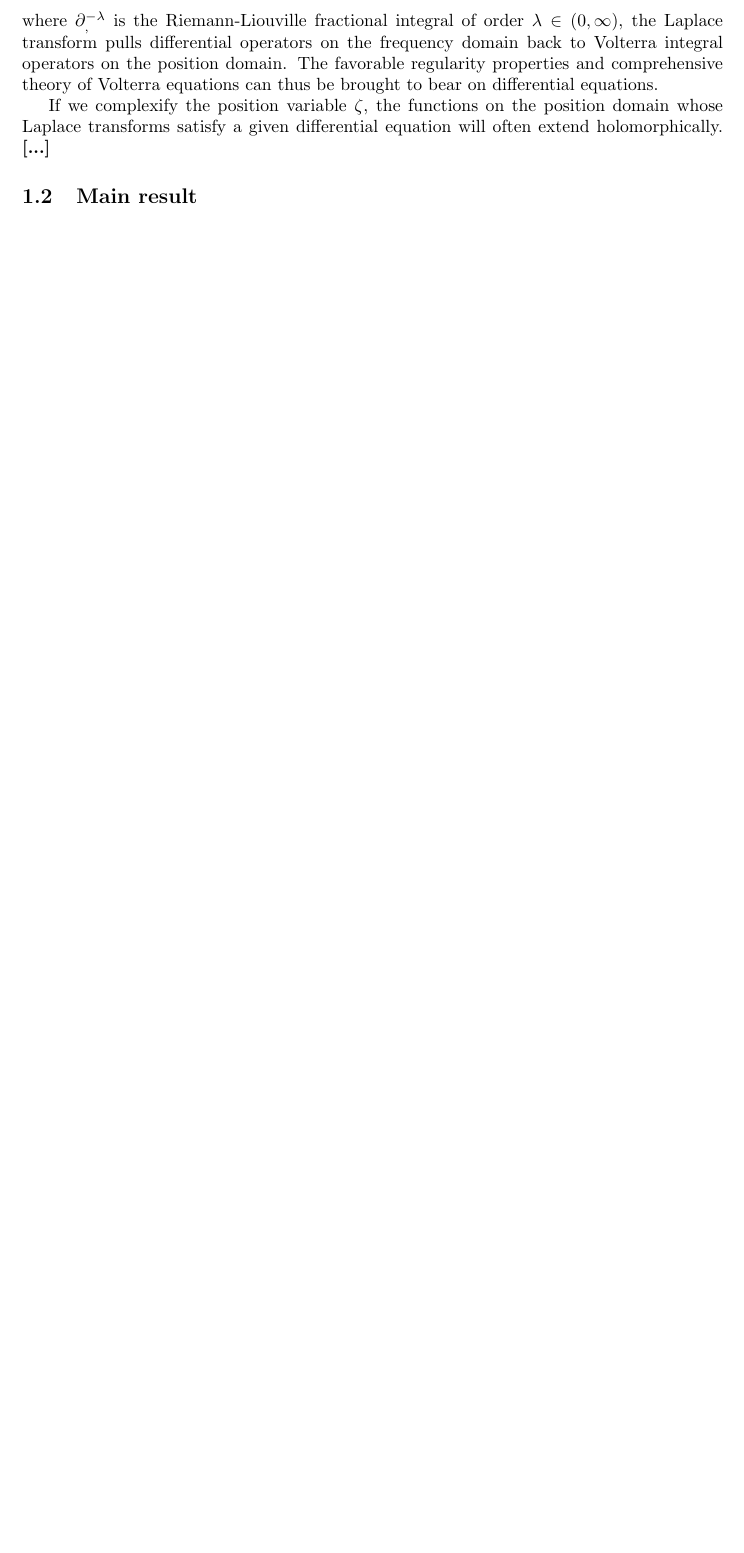
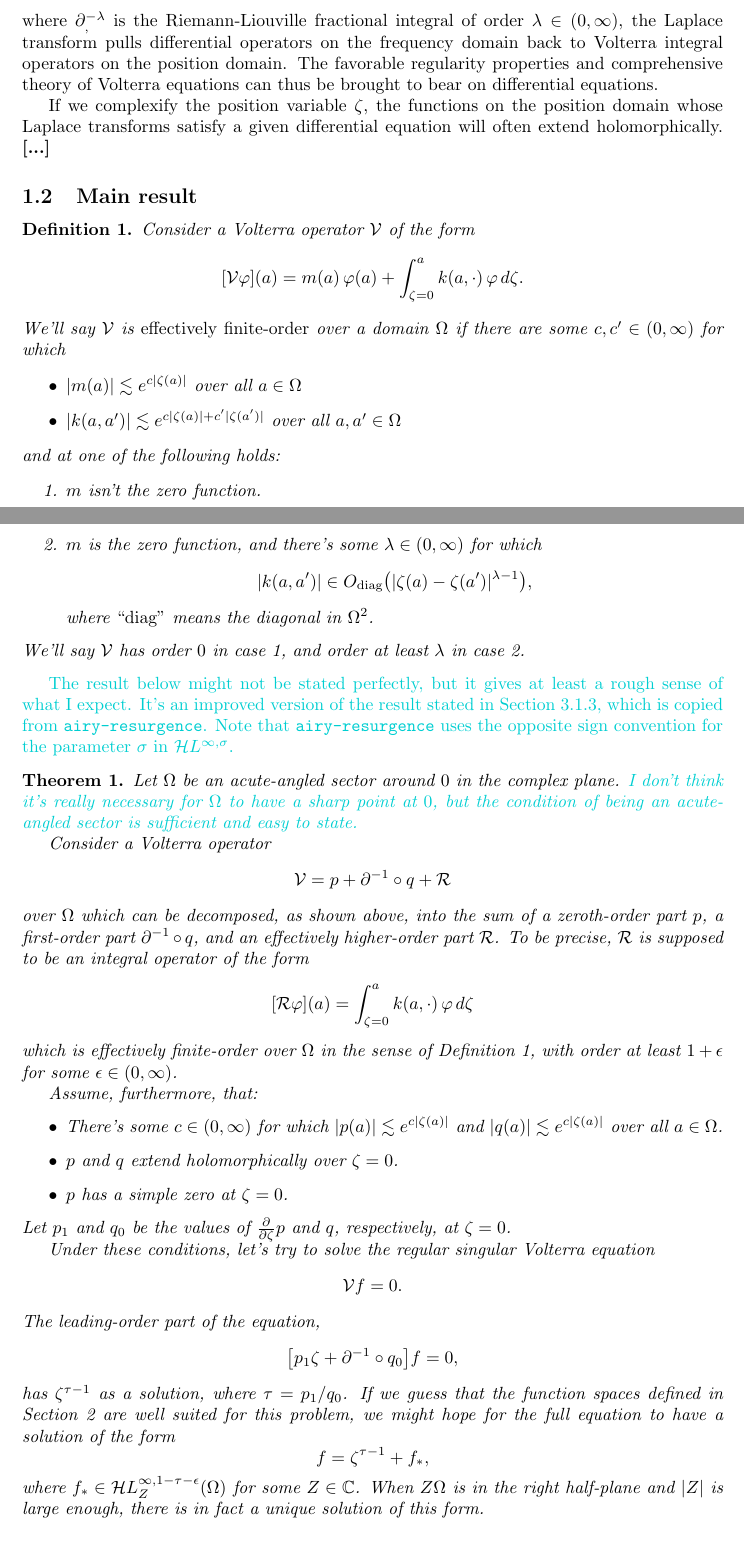
Before and after one commit to Vectornaut/airy-resurgence, a LaTeX document (reg-sing-volterra.tex): part of page 1 of 6 before the commit and two parts of pages 1 and 2 of 7 after it, the two joined at a grey line, cut so that both start at the same text, the shorter picture padded with empty space. Compiled offline with pdfLaTeX.

Commit message:
Sketch a statement of the improved existence and uniqueness result

```diff
--- a/reg-sing-volterra.tex
+++ b/reg-sing-volterra.tex
@@ -12,9 +12,10 @@
 \usepackage{tikz-cd} %% for term norm scratch work
 
 %%\theoremstyle{definition}
-%%\newtheorem{defn}{Definition}
+\newtheorem{defn}{Definition}
 \theoremstyle{plain}
-\newtheorem{prop}{Proposition}
+%%\newtheorem{prop}{Proposition}
+\newtheorem{thm}{Theorem}
 
 % convenience aliases
 \newcommand{\maps}{\colon}
@@ -52,3 +53,47 @@ where $\fracderiv{-\lambda}{}{}$ is the Riemann-Liouville fractional integral of
 
 If we complexify the position variable $\zeta$, the functions on the position domain whose Laplace transforms satisfy a given differential equation will often extend holomorphically. \textbf{[...]}
 \subsection{Main result}
+\begin{defn}\label{fin-order}
+Consider a Volterra operator $\mathcal{V}$ of the form
+\[ [\mathcal{V}\varphi](a) = m(a)\,\varphi(a) + \int_{\zeta = 0}^{a} k(a, \cdot)\,\varphi\,d\zeta. \]
+We'll say $\mathcal{V}$ is {\em effectively finite-order} over a domain $\Omega$ if there are some $c, c' \in (0, \infty)$ for which
+\begin{itemize}
+\item $|m(a)| \lesssim e^{c|\zeta(a)|}$ over all $a \in \Omega$
+\item $|k(a, a')| \lesssim e^{c|\zeta(a)| + c'|\zeta(a')|}$ over all $a, a' \in \Omega$
+\end{itemize}
+and at one of the following holds:
+\begin{enumerate}
+\item\label{case:0th-order} $m$ isn't the zero function.
+\item\label{case:pos-order} $m$ is the zero function, and there's some $\lambda \in (0, \infty)$ for which
+\[ |k(a, a')| \in O_\text{\rm diag}\big( |\zeta(a) - \zeta(a')|^{\lambda-1} \big), \]
+where {\rm ``diag''} means the diagonal in $\Omega^2$.
+\end{enumerate}
+We'll say $\mathcal{V}$ has order $0$ in case~\ref{case:0th-order}, and order at least $\lambda$ in case~\ref{case:pos-order}.
+\end{defn}
+\textcolor{DarkTurquoise}{The result below might not be stated perfectly, but it gives at least a rough sense of what I expect. It's an improved version of the result stated in Section~\ref{frac_int_exist}, which is copied from {\tt airy-resurgence}. Note that {\tt airy-resurgence} uses the opposite sign convention for the parameter $\sigma$ in $\holoL{\infty, \sigma}$.}
+\begin{thm}
+Let $\Omega$ be an acute-angled sector around $0$ in the complex plane. \textcolor{DarkTurquoise}{I don't think it's really necessary for $\Omega$ to have a sharp point at $0$, but the condition of being an acute-angled sector is sufficient and easy to state.}
+
+Consider a Volterra operator
+\[ \mathcal{V} = p + \partial^{-1} \circ q + \mathcal{R} \]
+over $\Omega$ which can be decomposed, as shown above, into the sum of a zeroth-order part $p$, a first-order part $\partial^{-1} \circ q$, and an effectively higher-order part $\mathcal{R}$. To be precise, $\mathcal{R}$ is supposed to be an integral operator of the form
+\[ [\mathcal{R}\varphi](a) = \int_{\zeta = 0}^{a} k(a, \cdot)\,\varphi\,d\zeta \]
+which is effectively finite-order over $\Omega$ in the sense of Definition~\ref{fin-order}, with order at least $1 + \epsilon$ for some $\epsilon \in (0, \infty)$.
+
+Assume, furthermore, that:
+\begin{itemize}
+\item There's some $c \in (0, \infty)$ for which
+$|p(a)| \lesssim e^{c|\zeta(a)|}$ and $|q(a)| \lesssim e^{c|\zeta(a)|}$ over all $a \in \Omega$.
+\item $p$ and $q$ extend holomorphically over $\zeta = 0$.
+\item $p$ has a simple zero at $\zeta = 0$.
+\end{itemize}
+Let $p_1$ and $q_0$ be the values of $\tfrac{\partial}{\partial \zeta} p$ and $q$, respectively, at $\zeta = 0$.
+
+Under these conditions, let's try to solve the regular singular Volterra equation
+\[ \mathcal{V}f = 0. \]
+The leading-order part of the equation,
+\[ \big[p_1 \zeta + \partial^{-1} \circ q_0\big]f = 0, \]
+has $\zeta^{\tau-1}$ as a solution, where $\tau = p_1/q_0$. If we guess that the function spaces defined in Section~\ref{fn-spaces} are well suited for this problem, we might hope for the full equation to have a solution of the form
+\[ f = \zeta^{\tau-1} + f_*, \]
+where $f_* \in \holoL{\infty, 1-\tau-\epsilon}_Z(\Omega)$ for some $Z \in \C$. When $Z\Omega$ is in the right half-plane and $|Z|$ is large enough, there is in fact a unique solution of this form.
+\end{thm}
```
Also changed, not shown: reg-sing-volterra.pdf, reg-sing-volterra.tex (20 more changed lines).
